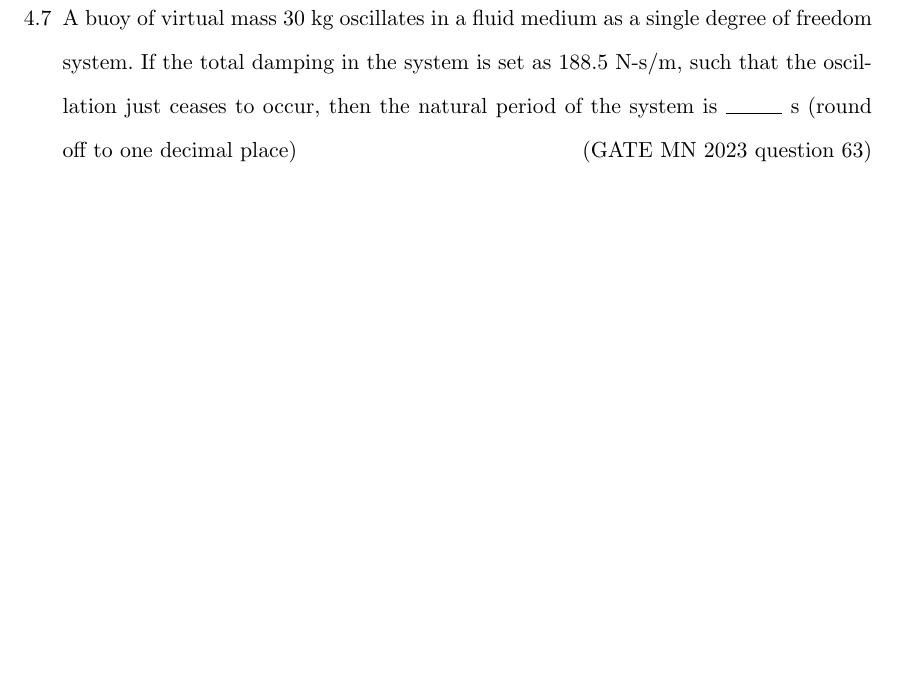
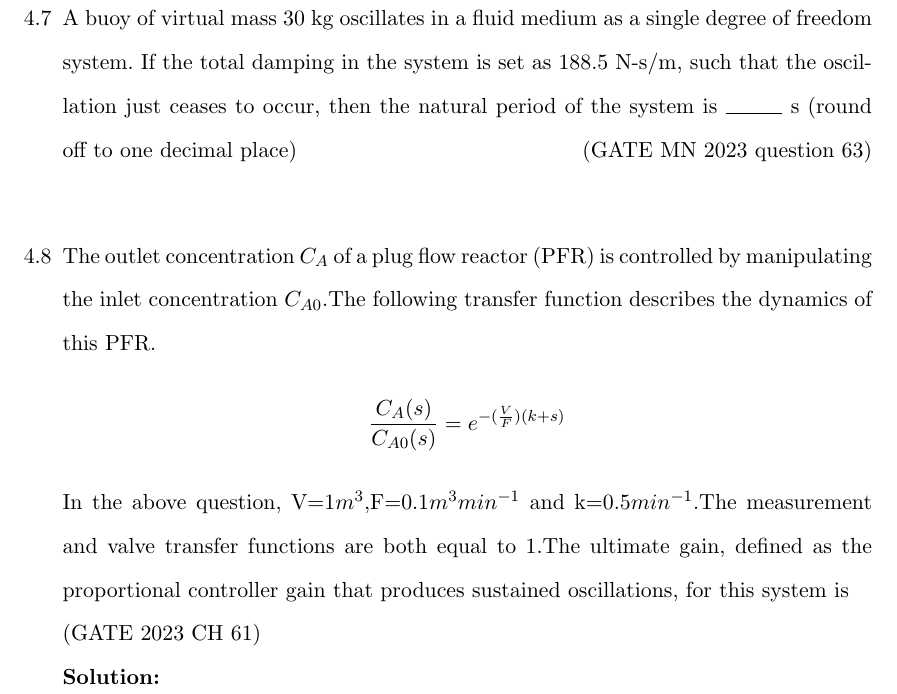
Before and after one commit to kmeghanasai/gate-signal, a LaTeX thesis (main.tex, which reads 2023/systems.tex): part of page 25 of 60, cut so that both start at the same text, the shorter picture padded with empty space. Compiled offline with pdfLaTeX.

Commit message:
Update systems.tex

```diff
--- a/2023/systems.tex
+++ b/2023/systems.tex
@@ -58,5 +58,10 @@ that the oscillation just ceases to occur, then the natural period of the system
 \rule{1cm}{0.15mm} s (round off to one decimal place)
 \hfill(GATE MN 2023 question 63)\\
 
-
+\item The outlet concentration $C_A$ of a plug flow reactor (PFR) is controlled by manipulating the inlet concentration $C_{A0}$.The following transfer function describes the dynamics of this PFR.
+\begin{align*}
+    \frac{C_{A}(s)}{C_{A0}(s)}=e^{-(\frac{V}{F})(k+s)}
+\end{align*}
+In the above question, V=1$m^3$,F=0.1$m^3$$min^{-1}$ and k=0.5$min^{-1}$.The measurement and valve transfer functions are both equal to 1.The ultimate gain, defined as the proportional controller gain that produces sustained oscillations, for this system is\\ \hfill{(GATE 2023 CH 61)}\\
+\solution
 \end{enumerate}
```
